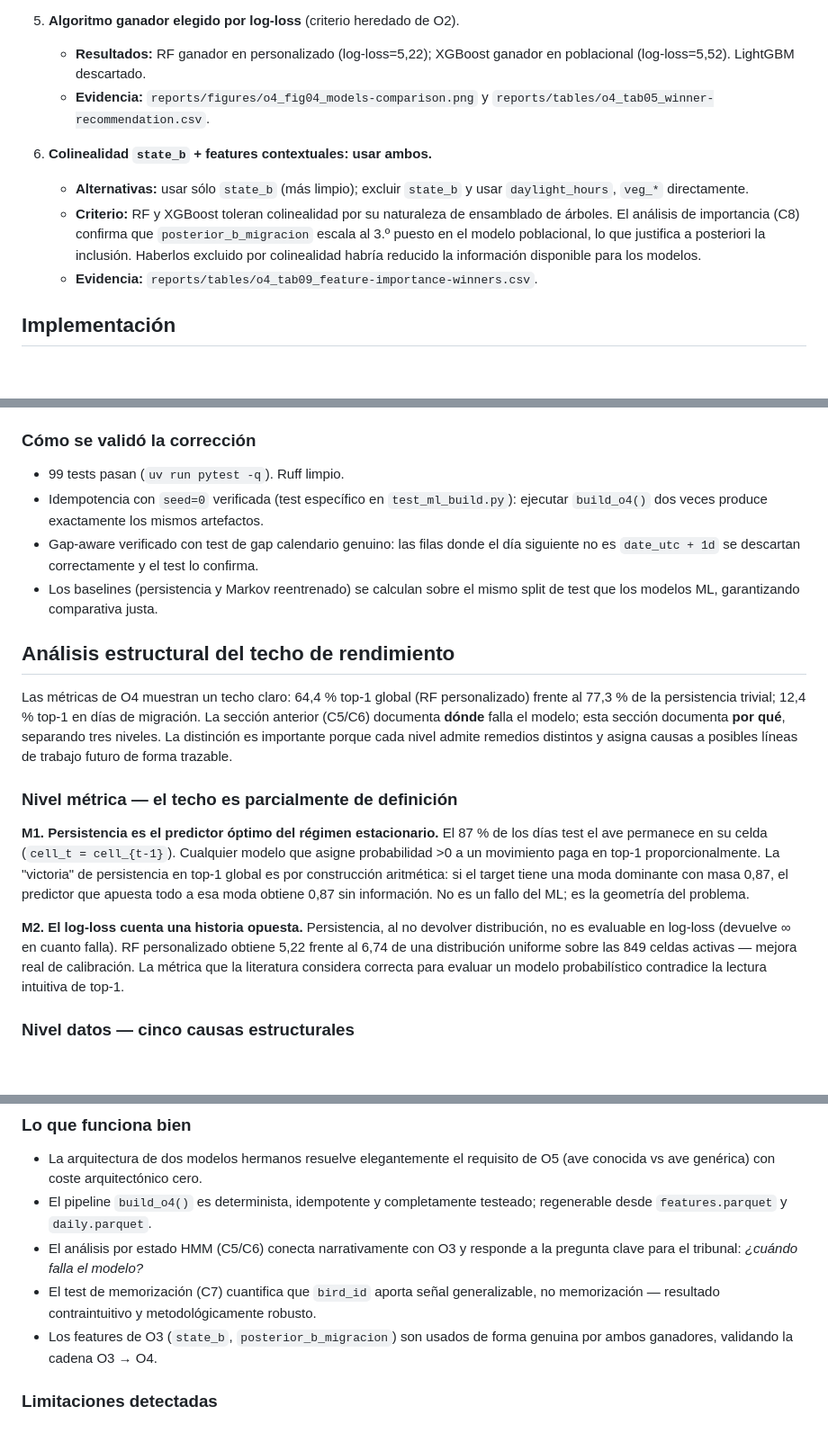
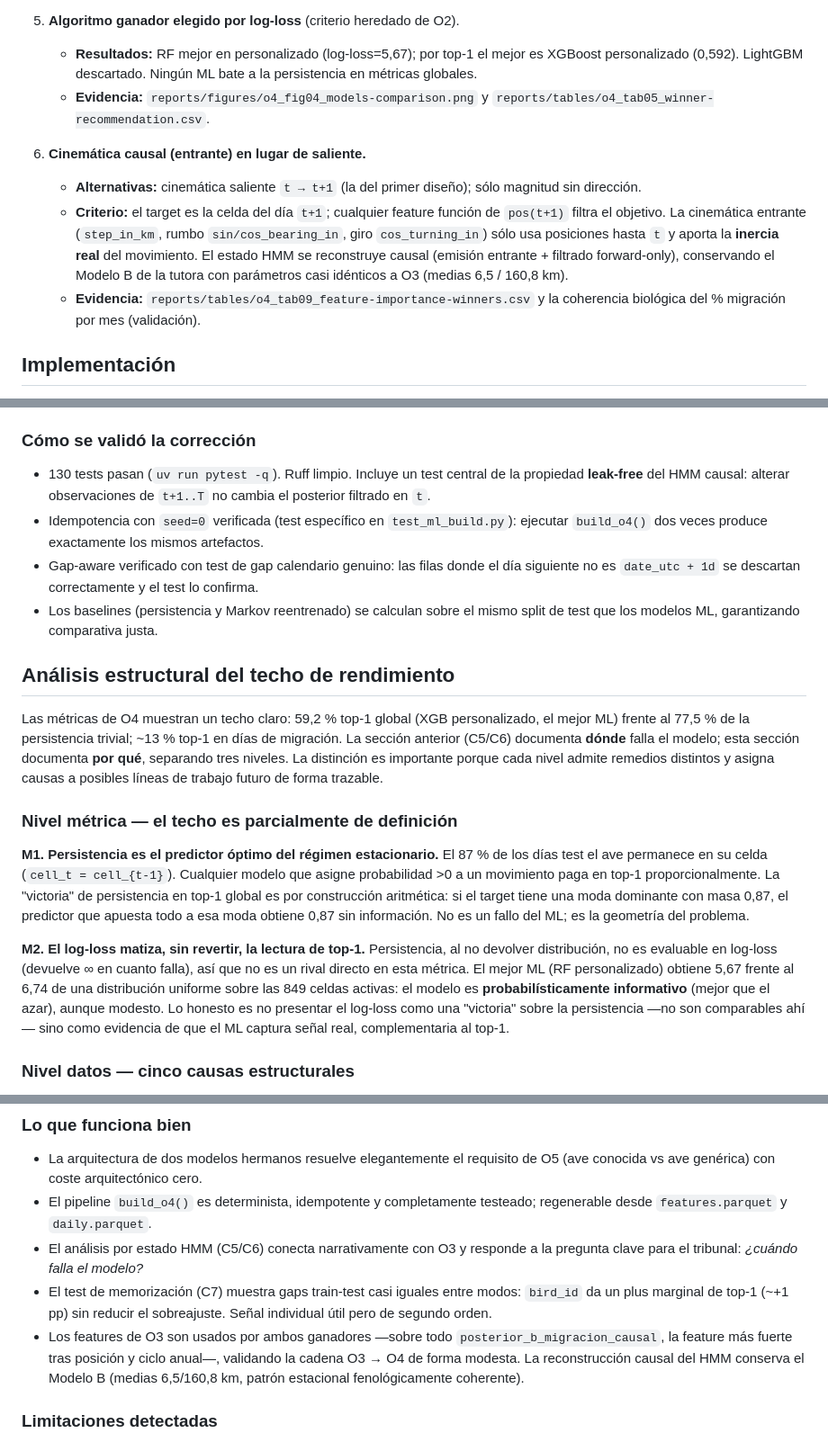
Before and after one commit to JuanLlorensULL/tfg-aves, a Markdown page: reports/memoria/06_o4_ml.md, 3 parts joined by grey strips. Shown at 90% size. GitHub-like rendering; blank space fills up the shorter version.

```diff
--- a/reports/memoria/06_o4_ml.md
+++ b/reports/memoria/06_o4_ml.md
@@ -78,20 +97,24 @@ supervisado.
      + caption en `reports/captions/o4_tab01_hyperparameter-config.md`.
 
 5. **Algoritmo ganador elegido por log-loss** (criterio heredado de O2).
-   - **Resultados:** RF ganador en personalizado (log-loss=5,22);
-     XGBoost ganador en poblacional (log-loss=5,52). LightGBM descartado.
+   - **Resultados:** RF mejor en personalizado (log-loss=5,67); por top-1
+     el mejor es XGBoost personalizado (0,592). LightGBM descartado.
+     Ningún ML bate a la persistencia en métricas globales.
    - **Evidencia:** `reports/figures/o4_fig04_models-comparison.png` y
      `reports/tables/o4_tab05_winner-recommendation.csv`.
 
-6. **Colinealidad `state_b` + features contextuales: usar ambos.**
-   - **Alternativas:** usar sólo `state_b` (más limpio); excluir `state_b`
-     y usar `daylight_hours`, `veg_*` directamente.
-   - **Criterio:** RF y XGBoost toleran colinealidad por su naturaleza de
-     ensamblado de árboles. El análisis de importancia (C8) confirma que
-     `posterior_b_migracion` escala al 3.º puesto en el modelo poblacional,
-     lo que justifica a posteriori la inclusión. Haberlos excluido por
-     colinealidad habría reducido la información disponible para los modelos.
-   - **Evidencia:** `reports/tables/o4_tab09_feature-importance-winners.csv`.
+6. **Cinemática causal (entrante) en lugar de saliente.**
+   - **Alternativas:** cinemática saliente `t → t+1` (la del primer
+     diseño); sólo magnitud sin dirección.
+   - **Criterio:** el target es la celda del día `t+1`; cualquier feature
+     función de `pos(t+1)` filtra el objetivo. La cinemática entrante
+     (`step_in_km`, rumbo `sin/cos_bearing_in`, giro `cos_turning_in`)
+     sólo usa posiciones hasta `t` y aporta la **inercia real** del
+     movimiento. El estado HMM se reconstruye causal (emisión entrante +
+     filtrado forward-only), conservando el Modelo B de la tutora con
+     parámetros casi idénticos a O3 (medias 6,5 / 160,8 km).
+   - **Evidencia:** `reports/tables/o4_tab09_feature-importance-winners.csv`
+     y la coherencia biológica del % migración por mes (validación).
 
 ## Implementación
 
@@ -257,7 +293,9 @@ supervisado es real y cuantificable.
 
 ### Cómo se validó la corrección
 
-- 99 tests pasan (`uv run pytest -q`). Ruff limpio.
+- 130 tests pasan (`uv run pytest -q`). Ruff limpio. Incluye un test
+  central de la propiedad **leak-free** del HMM causal: alterar
+  observaciones de `t+1..T` no cambia el posterior filtrado en `t`.
 - Idempotencia con `seed=0` verificada (test específico en
   `test_ml_build.py`): ejecutar `build_o4()` dos veces produce
   exactamente los mismos artefactos.
@@ -270,9 +308,9 @@ supervisado es real y cuantificable.
 
 ## Análisis estructural del techo de rendimiento
 
-Las métricas de O4 muestran un techo claro: 64,4 % top-1 global (RF
-personalizado) frente al 77,3 % de la persistencia trivial; 12,4 % top-1
-en días de migración. La sección anterior (C5/C6) documenta **dónde** falla
+Las métricas de O4 muestran un techo claro: 59,2 % top-1 global (XGB
+personalizado, el mejor ML) frente al 77,5 % de la persistencia trivial;
+~13 % top-1 en días de migración. La sección anterior (C5/C6) documenta **dónde** falla
 el modelo; esta sección documenta **por qué**, separando tres niveles. La
 distinción es importante porque cada nivel admite remedios distintos y
 asigna causas a posibles líneas de trabajo futuro de forma trazable.
@@ -287,12 +325,15 @@ construcción aritmética: si el target tiene una moda dominante con masa
 0,87, el predictor que apuesta todo a esa moda obtiene 0,87 sin
 información. No es un fallo del ML; es la geometría del problema.
 
-**M2. El log-loss cuenta una historia opuesta.** Persistencia, al no
-devolver distribución, no es evaluable en log-loss (devuelve ∞ en cuanto
-falla). RF personalizado obtiene 5,22 frente al 6,74 de una distribución
-uniforme sobre las 849 celdas activas — mejora real de calibración. La
-métrica que la literatura considera correcta para evaluar un modelo
-probabilístico contradice la lectura intuitiva de top-1.
+**M2. El log-loss matiza, sin revertir, la lectura de top-1.**
+Persistencia, al no devolver distribución, no es evaluable en log-loss
+(devuelve ∞ en cuanto falla), así que no es un rival directo en esta
+métrica. El mejor ML (RF personalizado) obtiene 5,67 frente al 6,74 de
+una distribución uniforme sobre las 849 celdas activas: el modelo es
+**probabilísticamente informativo** (mejor que el azar), aunque modesto.
+Lo honesto es no presentar el log-loss como una "victoria" sobre la
+persistencia —no son comparables ahí— sino como evidencia de que el ML
+captura señal real, complementaria al top-1.
 
 ### Nivel datos — cinco causas estructurales
 
@@ -394,11 +436,14 @@ trabajo futuro.
 - El análisis por estado HMM (C5/C6) conecta narrativamente con O3 y
   responde a la pregunta clave para el tribunal: *¿cuándo falla el
   modelo?*
-- El test de memorización (C7) cuantifica que `bird_id` aporta señal
-  generalizable, no memorización — resultado contraintuitivo y
-  metodológicamente robusto.
-- Los features de O3 (`state_b`, `posterior_b_migracion`) son usados
-  de forma genuina por ambos ganadores, validando la cadena O3 → O4.
+- El test de memorización (C7) muestra gaps train-test casi iguales
+  entre modos: `bird_id` da un plus marginal de top-1 (~+1 pp) sin
+  reducir el sobreajuste. Señal individual útil pero de segundo orden.
+- Los features de O3 son usados por ambos ganadores —sobre todo
+  `posterior_b_migracion_causal`, la feature más fuerte tras posición y
+  ciclo anual—, validando la cadena O3 → O4 de forma modesta. La
+  reconstrucción causal del HMM conserva el Modelo B (medias 6,5/160,8 km,
+  patrón estacional fenológicamente coherente).
 
 ### Limitaciones detectadas
 
```
Also changed, not shown: other parts of reports/memoria/06_o4_ml.md (+125 -84 lines).
